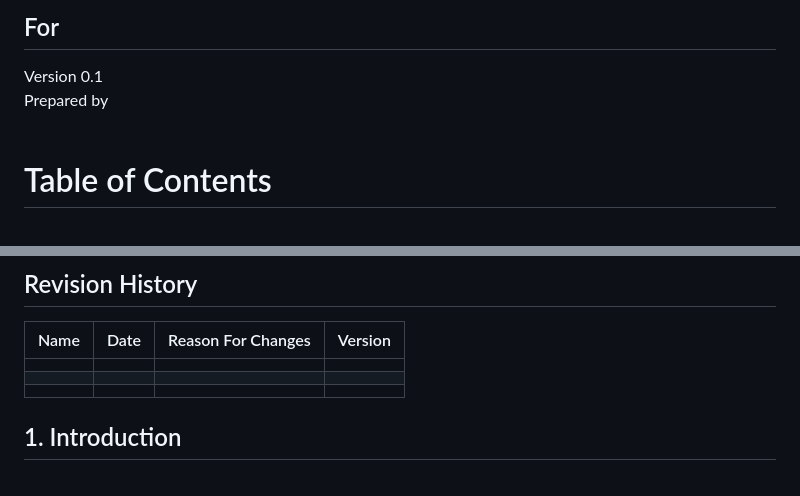
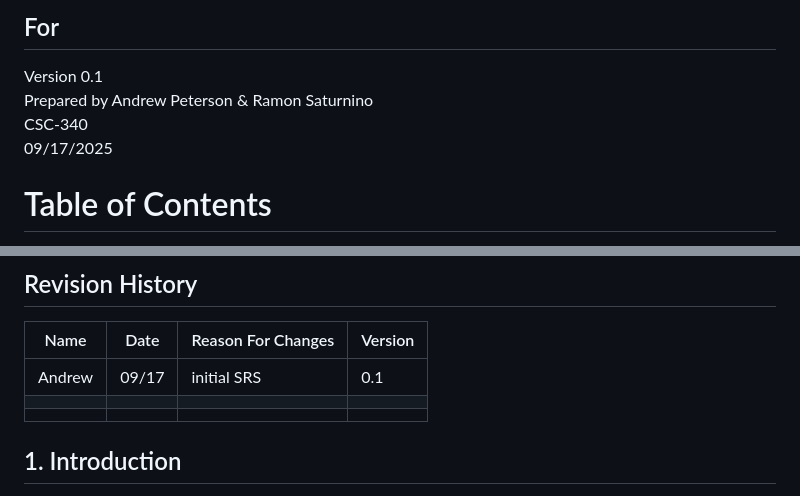
Before and after one commit to twinklymeat/CuraHub, a Markdown page: doc/CuraHub SRS.md, 2 parts joined by grey strips. GitHub-like rendering.

```diff
--- a/doc/CuraHub SRS.md
+++ b/doc/CuraHub SRS.md
@@ -2,9 +2,9 @@
 ## For <project name>
 
 Version 0.1
-Prepared by <author>
-<organization>
-<date created>
+Prepared by Andrew Peterson & Ramon Saturnino
+CSC-340
+09/17/2025
 
 Table of Contents
 =================
@@ -37,7 +37,7 @@ Table of Contents
 ## Revision History
 | Name | Date    | Reason For Changes  | Version   |
 | ---- | ------- | ------------------- | --------- |
-|      |         |                     |           |
+|Andrew| 09/17   | initial SRS         |  0.1      |
 |      |         |                     |           |
 |      |         |                     |           |
 
```
